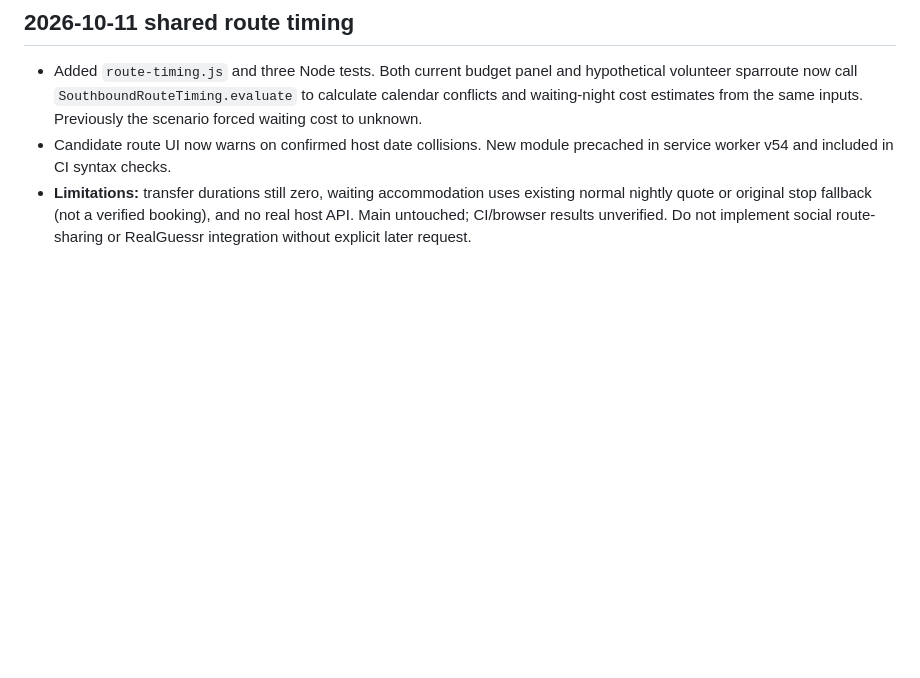
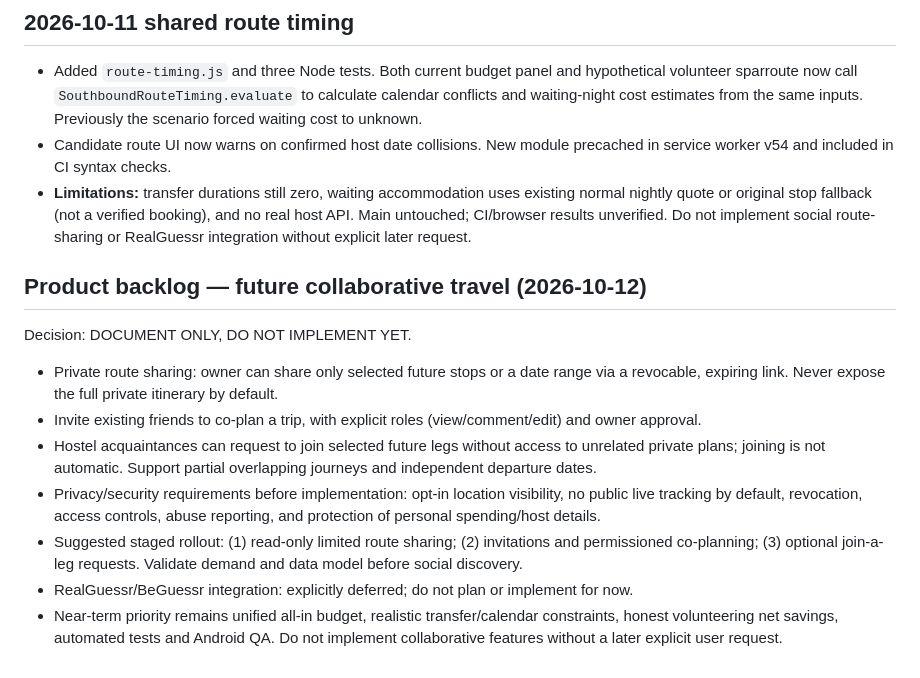
Before and after one commit to michigblino/Southbound, a Markdown page: AI_HANDOFF_AND_AUDIT.md, the part around the change. GitHub-like rendering; blank space fills up the shorter version.

Commit message:
docs: backlog private route sharing and hostel friend invitations for later

```diff
--- a/AI_HANDOFF_AND_AUDIT.md
+++ b/AI_HANDOFF_AND_AUDIT.md
@@ -156,3 +156,13 @@
 - Added `route-timing.js` and three Node tests. Both current budget panel and hypothetical volunteer sparroute now call `SouthboundRouteTiming.evaluate` to calculate calendar conflicts and waiting-night cost estimates from the same inputs. Previously the scenario forced waiting cost to unknown.
 - Candidate route UI now warns on confirmed host date collisions. New module precached in service worker v54 and included in CI syntax checks.
 - **Limitations:** transfer durations still zero, waiting accommodation uses existing normal nightly quote or original stop fallback (not a verified booking), and no real host API. Main untouched; CI/browser results unverified. Do not implement social route-sharing or RealGuessr integration without explicit later request.
+
+## Product backlog — future collaborative travel (2026-10-12)
+Decision: DOCUMENT ONLY, DO NOT IMPLEMENT YET.
+- Private route sharing: owner can share only selected future stops or a date range via a revocable, expiring link. Never expose the full private itinerary by default.
+- Invite existing friends to co-plan a trip, with explicit roles (view/comment/edit) and owner approval.
+- Hostel acquaintances can request to join selected future legs without access to unrelated private plans; joining is not automatic. Support partial overlapping journeys and independent departure dates.
+- Privacy/security requirements before implementation: opt-in location visibility, no public live tracking by default, revocation, access controls, abuse reporting, and protection of personal spending/host details.
+- Suggested staged rollout: (1) read-only limited route sharing; (2) invitations and permissioned co-planning; (3) optional join-a-leg requests. Validate demand and data model before social discovery.
+- RealGuessr/BeGuessr integration: explicitly deferred; do not plan or implement for now.
+- Near-term priority remains unified all-in budget, realistic transfer/calendar constraints, honest volunteering net savings, automated tests and Android QA. Do not implement collaborative features without a later explicit user request.
```
